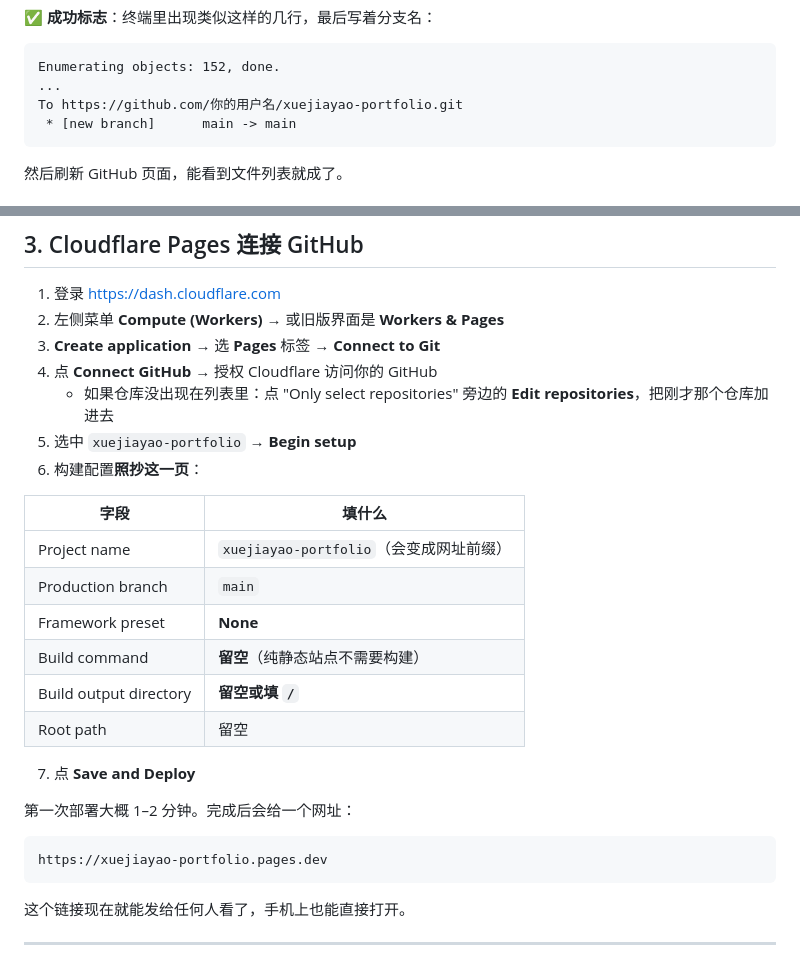
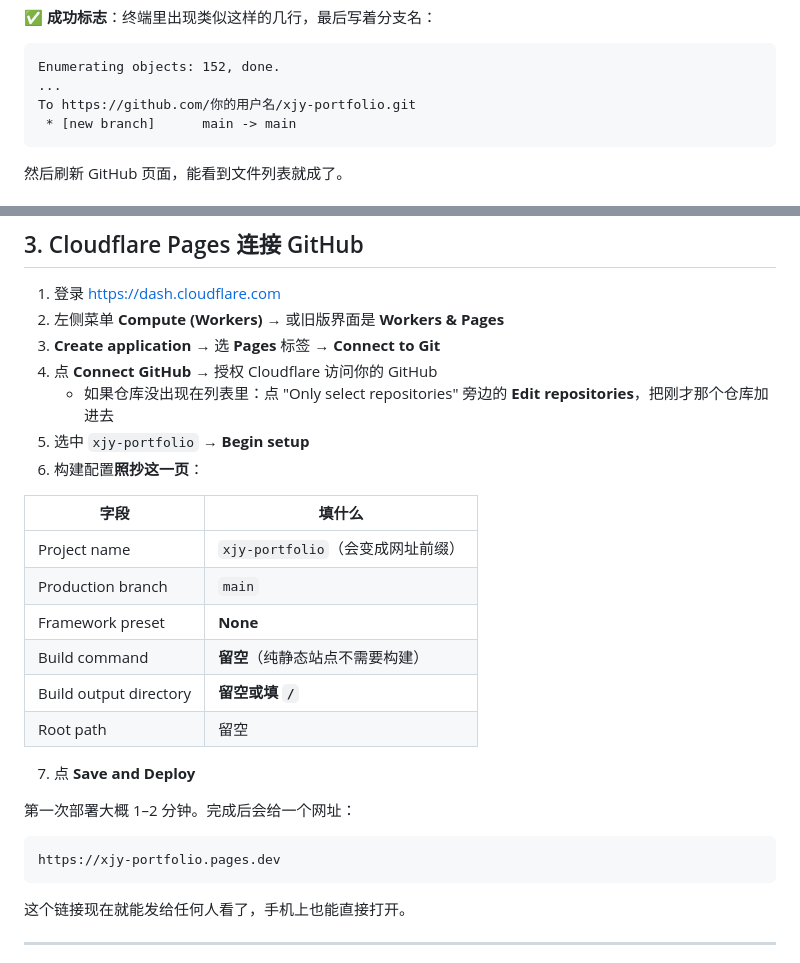
Before and after one commit to Warrenxjy/xjy-portfolio, a Markdown page: docs/部署指南-Cloudflare Pages.md, 2 parts joined by grey strips. Drawn GitHub-style.

````diff
--- a/docs/部署指南-Cloudflare Pages.md
+++ b/docs/部署指南-Cloudflare Pages.md
@@ -131,7 +137,7 @@ git push -u origin main
 ```
 Enumerating objects: 152, done.
 ...
-To https://github.com/你的用户名/xuejiayao-portfolio.git
+To https://github.com/你的用户名/xjy-portfolio.git
  * [new branch]      main -> main
 ```
 然后刷新 GitHub 页面，能看到文件列表就成了。
@@ -167,12 +173,12 @@ To https://github.com/你的用户名/xuejiayao-portfolio.git
 3. **Create application** → 选 **Pages** 标签 → **Connect to Git**
 4. 点 **Connect GitHub** → 授权 Cloudflare 访问你的 GitHub
    - 如果仓库没出现在列表里：点 "Only select repositories" 旁边的 **Edit repositories**，把刚才那个仓库加进去
-5. 选中 `xuejiayao-portfolio` → **Begin setup**
+5. 选中 `xjy-portfolio` → **Begin setup**
 6. 构建配置**照抄这一页**：
 
 | 字段 | 填什么 |
 |---|---|
-| Project name | `xuejiayao-portfolio`（会变成网址前缀） |
+| Project name | `xjy-portfolio`（会变成网址前缀） |
 | Production branch | `main` |
 | Framework preset | **None** |
 | Build command | **留空**（纯静态站点不需要构建） |
@@ -183,7 +189,7 @@ To https://github.com/你的用户名/xuejiayao-portfolio.git
 
 第一次部署大概 1–2 分钟。完成后会给一个网址：
 ```
-https://xuejiayao-portfolio.pages.dev
+https://xjy-portfolio.pages.dev
 ```
 这个链接现在就能发给任何人看了，手机上也能直接打开。
 
````
Also changed, not shown: other parts of docs/部署指南-Cloudflare Pages.md (+15 -9 lines).
